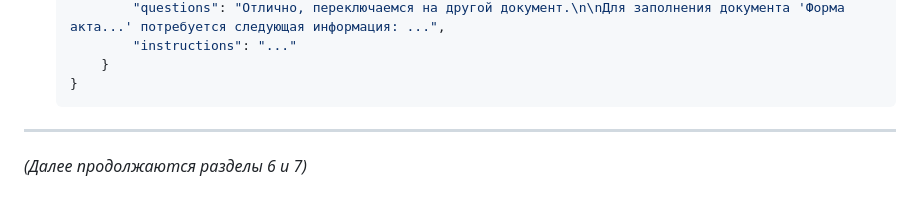
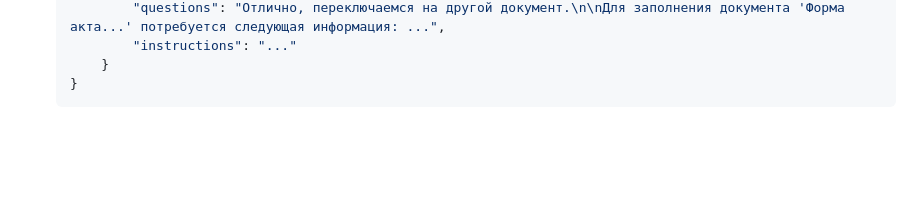
Before and after one commit to MadiZhakenov/neo-dom, a Markdown page: README.md, the part around the change. Rendered like a GitHub page; blank space fills up the shorter version.

````diff
--- a/README.md
+++ b/README.md
@@ -252,6 +252,3 @@ API сервера предоставляет несколько эндпоин
         }
     }
     ```
-
----
-*(Далее продолжаются разделы 6 и 7)*
````
